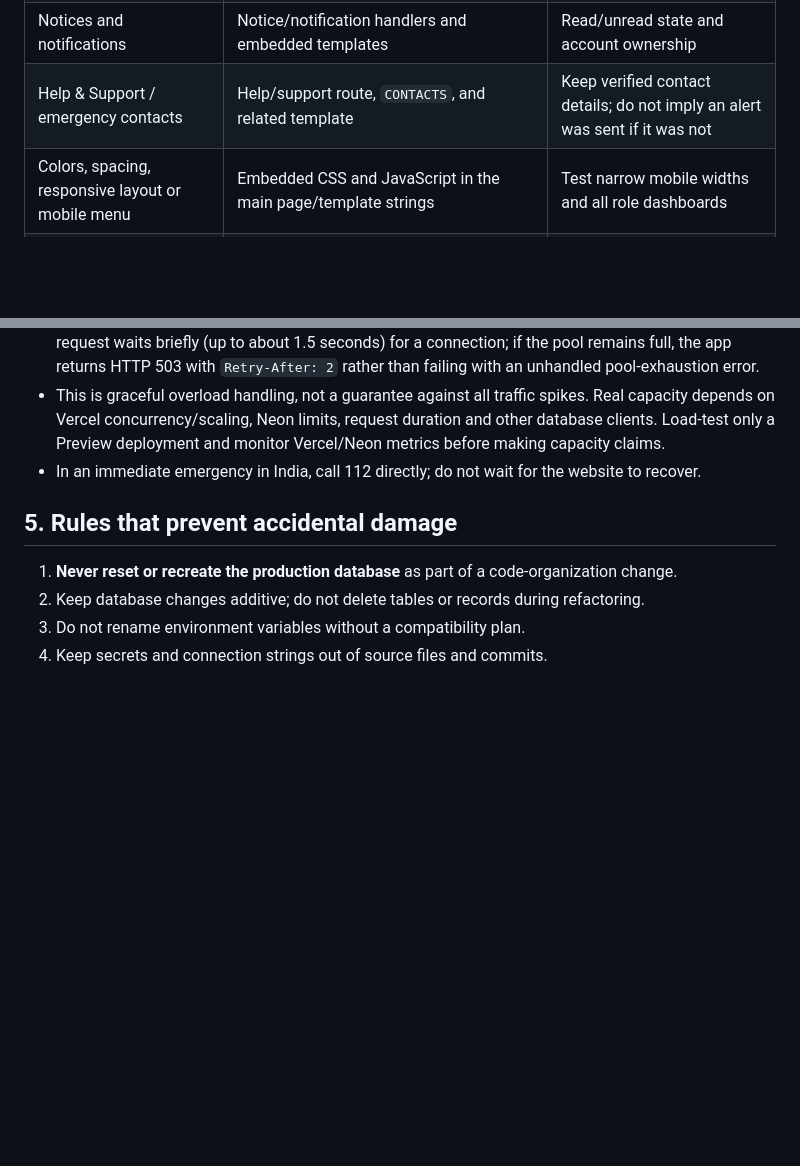
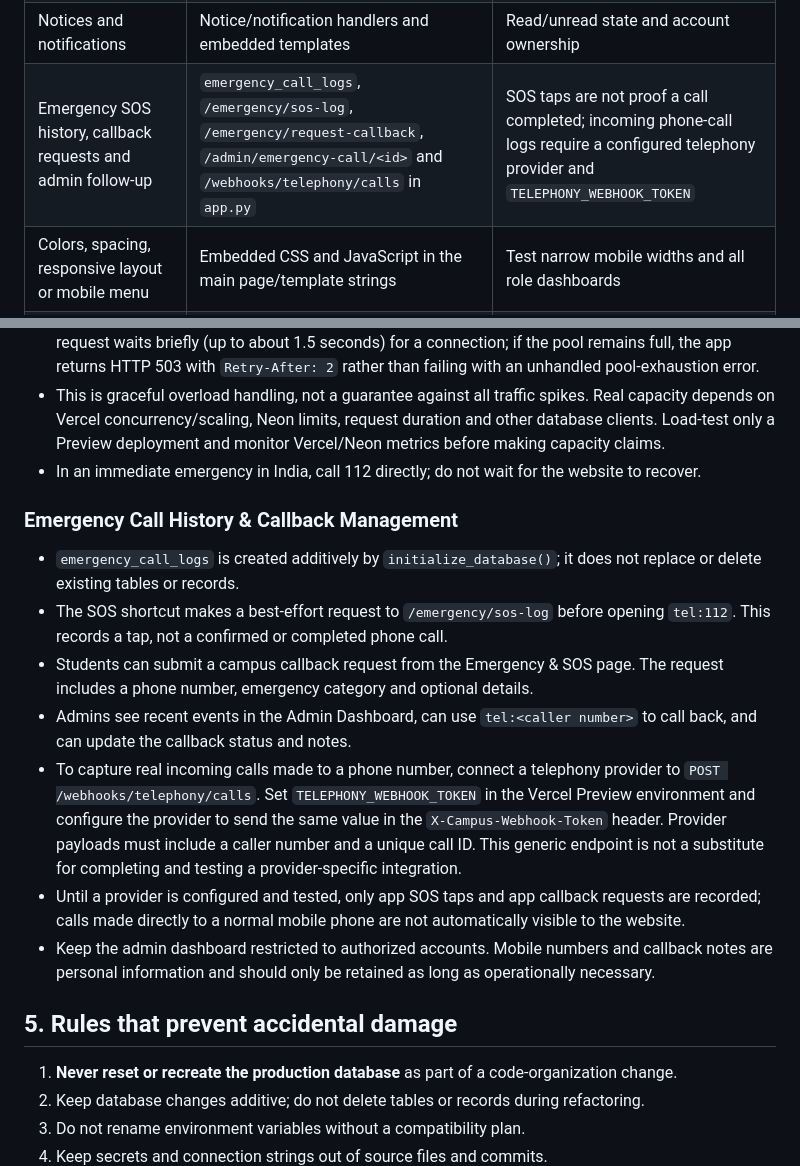
Before and after one commit to jashwanthreddy9090-crypto/campus-care, a Markdown page: CODE_MAP.md, 2 parts joined by grey strips. Rendered like a GitHub page; blank space fills up the shorter version.

Commit message:
Document emergency callback and telephony webhook setup

```diff
--- a/CODE_MAP.md
+++ b/CODE_MAP.md
@@ -21,7 +21,7 @@ The application currently lives mainly in `app.py`. It contains Flask setup, dat
 | Complaint form, status, admin actions | Complaint-related route handlers and their embedded templates | Preserve complaint IDs, status history and existing records |
 | Lost & Found | Lost & Found routes and embedded templates | Image upload handling and persistence on Vercel |
 | Notices and notifications | Notice/notification handlers and embedded templates | Read/unread state and account ownership |
-| Help & Support / emergency contacts | Help/support route, `CONTACTS`, and related template | Keep verified contact details; do not imply an alert was sent if it was not |
+| Emergency SOS history, callback requests and admin follow-up | `emergency_call_logs`, `/emergency/sos-log`, `/emergency/request-callback`, `/admin/emergency-call/<id>` and `/webhooks/telephony/calls` in `app.py` | SOS taps are not proof a call completed; incoming phone-call logs require a configured telephony provider and `TELEPHONY_WEBHOOK_TOKEN` |
 | Colors, spacing, responsive layout or mobile menu | Embedded CSS and JavaScript in the main page/template strings | Test narrow mobile widths and all role dashboards |
 | Packages | `requirements.txt` | Vercel build compatibility |
 | Vercel deployment region/config | `vercel.json` | Do not change production deployment settings casually |
@@ -103,6 +103,16 @@ Only create a module when the corresponding code is actually moved and imported
 - This is graceful overload handling, not a guarantee against all traffic spikes. Real capacity depends on Vercel concurrency/scaling, Neon limits, request duration and other database clients. Load-test only a Preview deployment and monitor Vercel/Neon metrics before making capacity claims.
 - In an immediate emergency in India, call 112 directly; do not wait for the website to recover.
 
+### Emergency Call History & Callback Management
+
+- `emergency_call_logs` is created additively by `initialize_database()`; it does not replace or delete existing tables or records.
+- The SOS shortcut makes a best-effort request to `/emergency/sos-log` before opening `tel:112`. This records a tap, not a confirmed or completed phone call.
+- Students can submit a campus callback request from the Emergency & SOS page. The request includes a phone number, emergency category and optional details.
+- Admins see recent events in the Admin Dashboard, can use `tel:<caller number>` to call back, and can update the callback status and notes.
+- To capture real incoming calls made to a phone number, connect a telephony provider to `POST /webhooks/telephony/calls`. Set `TELEPHONY_WEBHOOK_TOKEN` in the Vercel Preview environment and configure the provider to send the same value in the `X-Campus-Webhook-Token` header. Provider payloads must include a caller number and a unique call ID. This generic endpoint is not a substitute for completing and testing a provider-specific integration.
+- Until a provider is configured and tested, only app SOS taps and app callback requests are recorded; calls made directly to a normal mobile phone are not automatically visible to the website.
+- Keep the admin dashboard restricted to authorized accounts. Mobile numbers and callback notes are personal information and should only be retained as long as operationally necessary.
+
 ## 5. Rules that prevent accidental damage
 
 1. **Never reset or recreate the production database** as part of a code-organization change.
```
